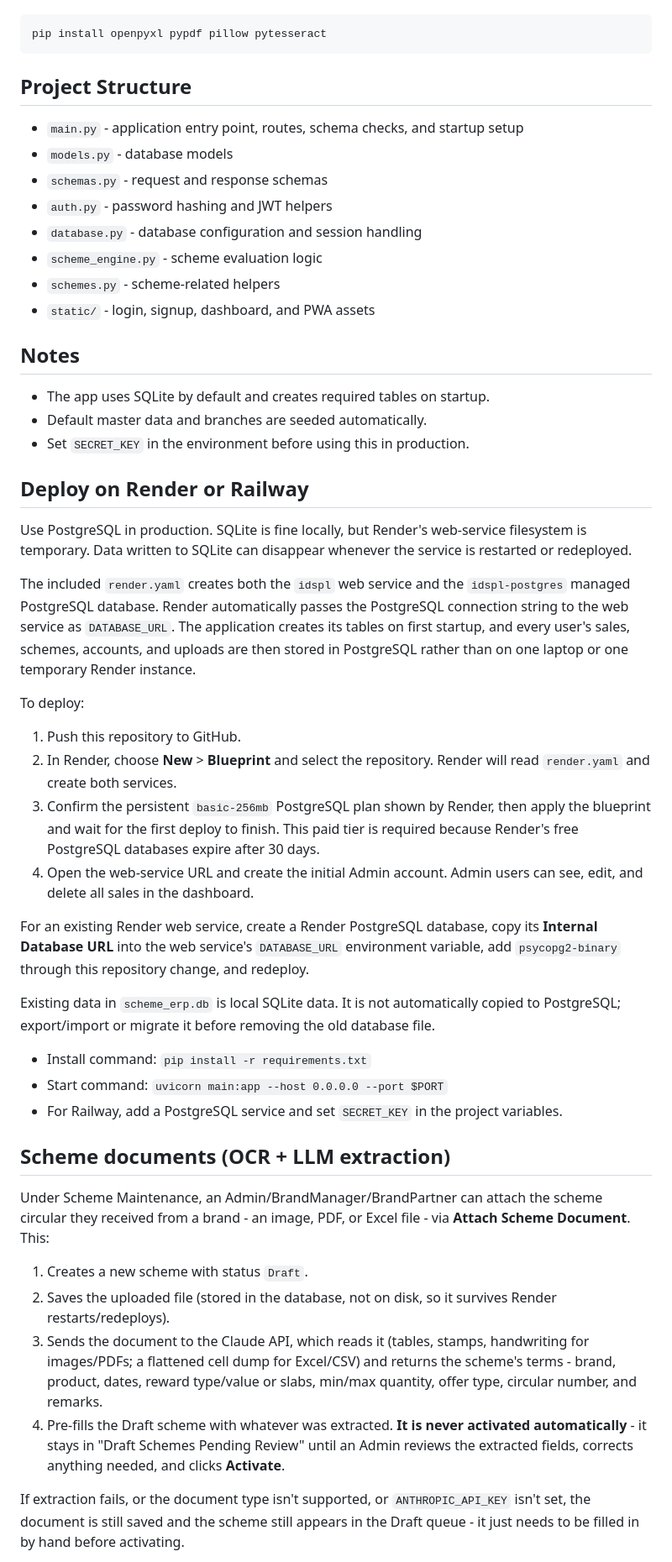
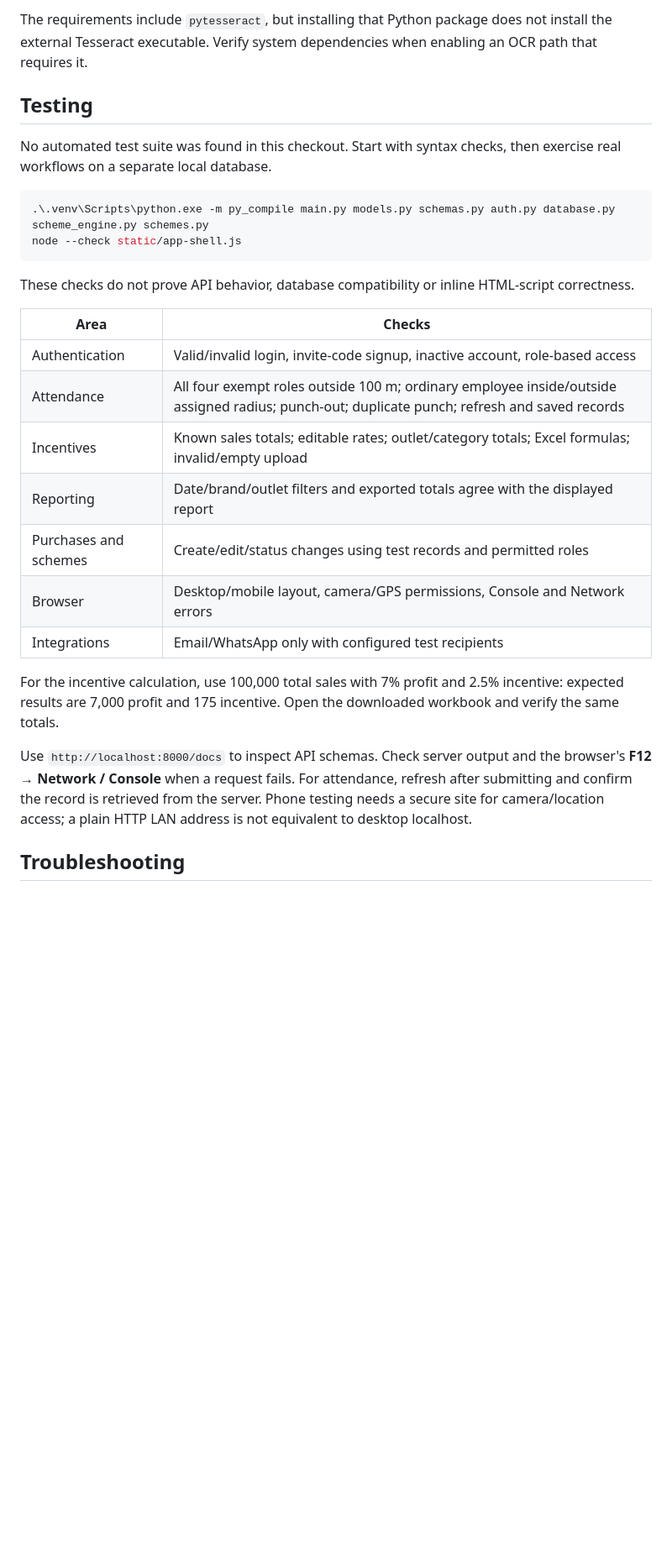
Before and after one commit to ankursingh2005/Initiative-erp, a Markdown page: README.md, the part around one of its changes. Shown at 84% size. Rendered like a GitHub page; blank space fills up the shorter version.

````diff
--- a/README.md
+++ b/README.md
@@ -40,54 +186,29 @@ Optional dependencies for file-based analytics uploads:
+The requirements include `pytesseract`, but installing that Python package does not install the external Tesseract executable. Verify system dependencies when enabling an OCR path that requires it.
+
+## Testing
+
+No automated test suite was found in this checkout. Start with syntax checks, then exercise real workflows on a separate local database.
 
 ```powershell
-pip install openpyxl pypdf pillow pytesseract
+.\.venv\Scripts\python.exe -m py_compile main.py models.py schemas.py auth.py database.py scheme_engine.py schemes.py
+node --check static/app-shell.js
 ```
 
-## Project Structure
+These checks do not prove API behavior, database compatibility or inline HTML-script correctness.
 
-- `main.py` - application entry point, routes, schema checks, and startup setup
-- `models.py` - database models
-- `schemas.py` - request and response schemas
-- `auth.py` - password hashing and JWT helpers
-- `database.py` - database configuration and session handling
-- `scheme_engine.py` - scheme evaluation logic
-- `schemes.py` - scheme-related helpers
-- `static/` - login, signup, dashboard, and PWA assets
+| Area | Checks |
+| --- | --- |
+| Authentication | Valid/invalid login, invite-code signup, inactive account, role-based access |
+| Attendance | All four exempt roles outside 100 m; ordinary employee inside/outside assigned radius; punch-out; duplicate punch; refresh and saved records |
+| Incentives | Known sales totals; editable rates; outlet/category totals; Excel formulas; invalid/empty upload |
+| Reporting | Date/brand/outlet filters and exported totals agree with the displayed report |
+| Purchases and schemes | Create/edit/status changes using test records and permitted roles |
+| Browser | Desktop/mobile layout, camera/GPS permissions, Console and Network errors |
+| Integrations | Email/WhatsApp only with configured test recipients |
 
-## Notes
+For the incentive calculation, use 100,000 total sales with 7% profit and 2.5% incentive: expected results are 7,000 profit and 175 incentive. Open the downloaded workbook and verify the same totals.
 
-- The app uses SQLite by default and creates required tables on startup.
-- Default master data and branches are seeded automatically.
-- Set `SECRET_KEY` in the environment before using this in production.
+Use `http://localhost:8000/docs` to inspect API schemas. Check server output and the browser's **F12 → Network / Console** when a request fails. For attendance, refresh after submitting and confirm the record is retrieved from the server. Phone testing needs a secure site for camera/location access; a plain HTTP LAN address is not equivalent to desktop localhost.
 
-## Deploy on Render or Railway
+## Troubleshooting
 
-Use PostgreSQL in production. SQLite is fine locally, but Render's web-service filesystem is temporary. Data written to SQLite can disappear whenever the service is restarted or redeployed.
-
-The included `render.yaml` creates both the `idspl` web service and the `idspl-postgres` managed PostgreSQL database. Render automatically passes the PostgreSQL connection string to the web service as `DATABASE_URL`. The application creates its tables on first startup, and every user's sales, schemes, accounts, and uploads are then stored in PostgreSQL rather than on one laptop or one temporary Render instance.
-
-To deploy:
-
-1. Push this repository to GitHub.
-2. In Render, choose **New** > **Blueprint** and select the repository. Render will read `render.yaml` and create both services.
-3. Confirm the persistent `basic-256mb` PostgreSQL plan shown by Render, then apply the blueprint and wait for the first deploy to finish. This paid tier is required because Render's free PostgreSQL databases expire after 30 days.
-4. Open the web-service URL and create the initial Admin account. Admin users can see, edit, and delete all sales in the dashboard.
-
-For an existing Render web service, create a Render PostgreSQL database, copy its **Internal Database URL** into the web service's `DATABASE_URL` environment variable, add `psycopg2-binary` through this repository change, and redeploy.
-
-Existing data in `scheme_erp.db` is local SQLite data. It is not automatically copied to PostgreSQL; export/import or migrate it before removing the old database file.
-
-- Install command: `pip install -r requirements.txt`
-- Start command: `uvicorn main:app --host 0.0.0.0 --port $PORT`
-- For Railway, add a PostgreSQL service and set `SECRET_KEY` in the project variables.
-
-## Scheme documents (OCR + LLM extraction)
-
-Under Scheme Maintenance, an Admin/BrandManager/BrandPartner can attach the scheme circular they received from a brand - an image, PDF, or Excel file - via **Attach Scheme Document**. This:
-
-1. Creates a new scheme with status `Draft`.
-2. Saves the uploaded file (stored in the database, not on disk, so it survives Render restarts/redeploys).
-3. Sends the document to the Claude API, which reads it (tables, stamps, handwriting for images/PDFs; a flattened cell dump for Excel/CSV) and returns the scheme's terms - brand, product, dates, reward type/value or slabs, min/max quantity, offer type, circular number, and remarks.
-4. Pre-fills the Draft scheme with whatever was extracted. **It is never activated automatically** - it stays in "Draft Schemes Pending Review" until an Admin reviews the extracted fields, corrects anything needed, and clicks **Activate**.
-
-If extraction fails, or the document type isn't supported, or `ANTHROPIC_API_KEY` isn't set, the document is still saved and the scheme still appears in the Draft queue - it just needs to be filled in by hand before activating.
-
````
Also changed, not shown: other parts of README.md (+180 -160 lines).
